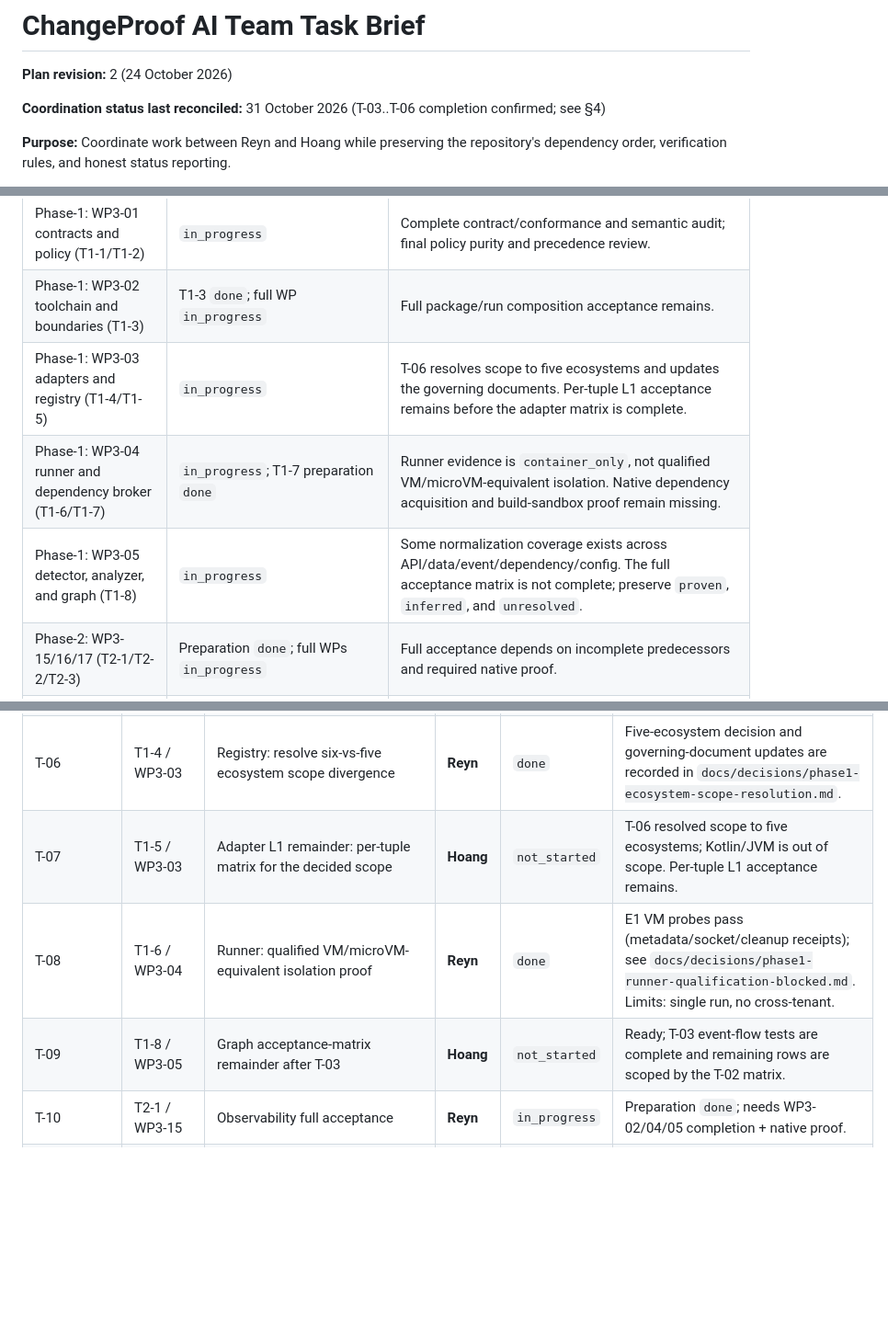
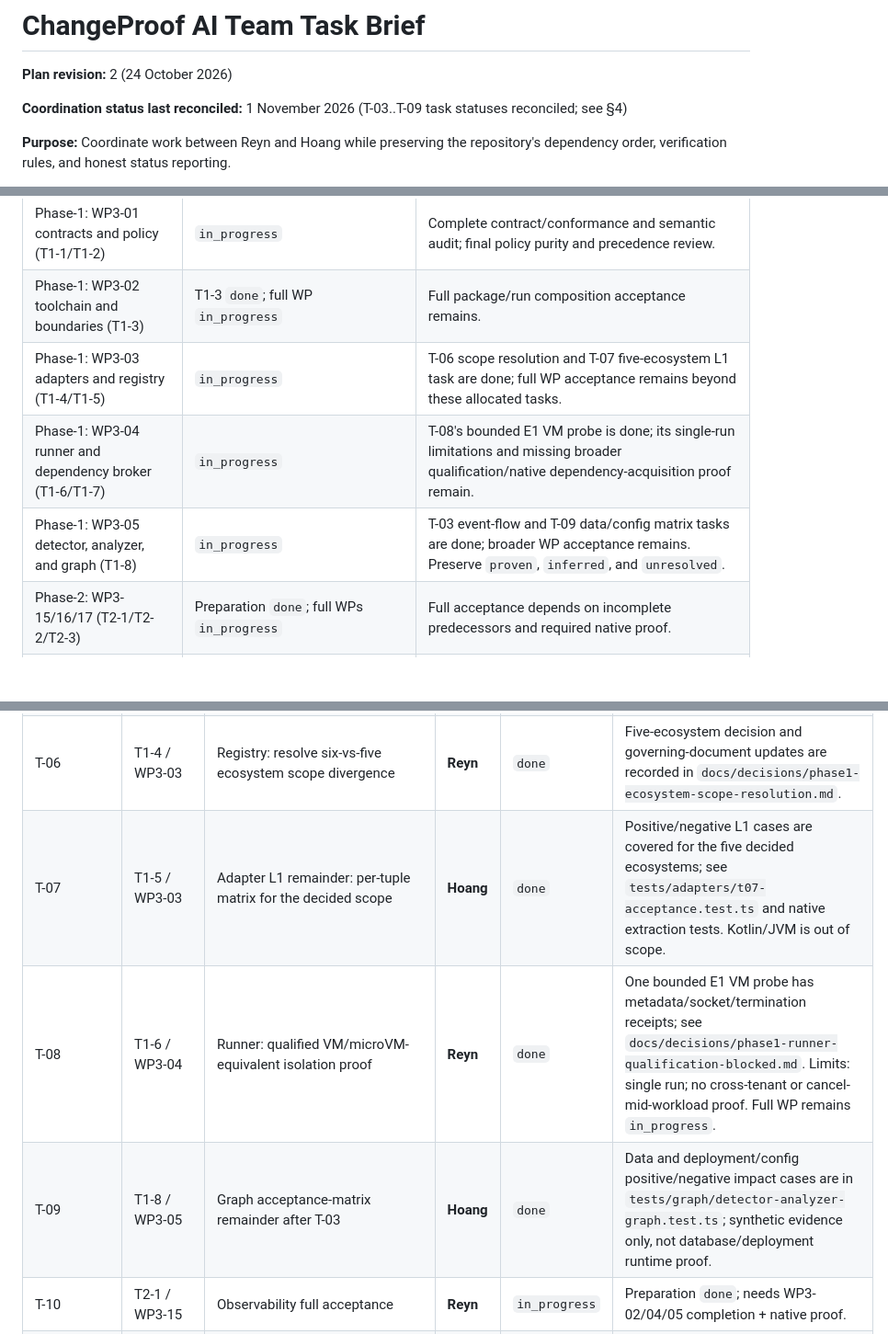
Before and after one commit to reyjinnn/ChangeProof-AI, a Markdown page: task-brief.md, 3 parts joined by grey strips. Shown at 92% size. Rendered like a GitHub page; blank space fills up the shorter version.

```diff
--- a/task-brief.md
+++ b/task-brief.md
@@ -2,7 +2,7 @@
 
 **Plan revision:** 2 (24 October 2026)
 
-**Coordination status last reconciled:** 31 October 2026 (T-03..T-06 completion confirmed; see §4)
+**Coordination status last reconciled:** 1 November 2026 (T-03..T-09 task statuses reconciled; see §4)
 
 **Purpose:** Coordinate work between Reyn and Hoang while preserving the repository's dependency order, verification rules, and honest status reporting.
 
@@ -39,9 +39,9 @@ The latest recorded status is Phase-2 report revision 2, dated 30 October 2026.
 |---|---|---|
 | Phase-1: WP3-01 contracts and policy (T1-1/T1-2) | `in_progress` | Complete contract/conformance and semantic audit; final policy purity and precedence review. |
 | Phase-1: WP3-02 toolchain and boundaries (T1-3) | T1-3 `done`; full WP `in_progress` | Full package/run composition acceptance remains. |
-| Phase-1: WP3-03 adapters and registry (T1-4/T1-5) | `in_progress` | T-06 resolves scope to five ecosystems and updates the governing documents. Per-tuple L1 acceptance remains before the adapter matrix is complete. |
-| Phase-1: WP3-04 runner and dependency broker (T1-6/T1-7) | `in_progress`; T1-7 preparation `done` | Runner evidence is `container_only`, not qualified VM/microVM-equivalent isolation. Native dependency acquisition and build-sandbox proof remain missing. |
-| Phase-1: WP3-05 detector, analyzer, and graph (T1-8) | `in_progress` | Some normalization coverage exists across API/data/event/dependency/config. The full acceptance matrix is not complete; preserve `proven`, `inferred`, and `unresolved`. |
+| Phase-1: WP3-03 adapters and registry (T1-4/T1-5) | `in_progress` | T-06 scope resolution and T-07 five-ecosystem L1 task are done; full WP acceptance remains beyond these allocated tasks. |
+| Phase-1: WP3-04 runner and dependency broker (T1-6/T1-7) | `in_progress` | T-08's bounded E1 VM probe is done; its single-run limitations and missing broader qualification/native dependency-acquisition proof remain. |
+| Phase-1: WP3-05 detector, analyzer, and graph (T1-8) | `in_progress` | T-03 event-flow and T-09 data/config matrix tasks are done; broader WP acceptance remains. Preserve `proven`, `inferred`, and `unresolved`. |
 | Phase-2: WP3-15/16/17 (T2-1/T2-2/T2-3) | Preparation `done`; full WPs `in_progress` | Full acceptance depends on incomplete predecessors and required native proof. |
 | Phase-2: WP3-06 (T2-4) | Preparation `done`; full WP `blocked` | No frozen oracle or real application/database/broker proof. |
 | Phase-2: WP3-21 (T2-5) | Preparation `done`; native proof `blocked` | RLS migration and native test exist, but PostgreSQL container startup did not complete. `pnpm test:identity:native` remains unrun. |
@@ -67,9 +67,9 @@ Every phase task has exactly one named owner. Owners alternate deliberately (Rey
 | T-04 | T1-1 / WP3-01 | Contracts: complete conformance matrix + semantic audit | **Reyn** | `done` | Completion confirmed; matrix/tests are in `tests/contracts/`. |
 | T-05 | T1-2 / WP3-01 | Policy: final purity/boundary review + precedence audit | **Hoang** | `done` | Completion confirmed; precedence coverage is in `tests/policy/precedence.test.ts`. |
 | T-06 | T1-4 / WP3-03 | Registry: resolve six-vs-five ecosystem scope divergence | **Reyn** | `done` | Five-ecosystem decision and governing-document updates are recorded in `docs/decisions/phase1-ecosystem-scope-resolution.md`. |
-| T-07 | T1-5 / WP3-03 | Adapter L1 remainder: per-tuple matrix for the decided scope | **Hoang** | `not_started` | T-06 resolved scope to five ecosystems; Kotlin/JVM is out of scope. Per-tuple L1 acceptance remains. |
-| T-08 | T1-6 / WP3-04 | Runner: qualified VM/microVM-equivalent isolation proof | **Reyn** | `done` | E1 VM probes pass (metadata/socket/cleanup receipts); see `docs/decisions/phase1-runner-qualification-blocked.md`. Limits: single run, no cross-tenant. |
-| T-09 | T1-8 / WP3-05 | Graph acceptance-matrix remainder after T-03 | **Hoang** | `not_started` | Ready; T-03 event-flow tests are complete and remaining rows are scoped by the T-02 matrix. |
+| T-07 | T1-5 / WP3-03 | Adapter L1 remainder: per-tuple matrix for the decided scope | **Hoang** | `done` | Positive/negative L1 cases are covered for the five decided ecosystems; see `tests/adapters/t07-acceptance.test.ts` and native extraction tests. Kotlin/JVM is out of scope. |
+| T-08 | T1-6 / WP3-04 | Runner: qualified VM/microVM-equivalent isolation proof | **Reyn** | `done` | One bounded E1 VM probe has metadata/socket/termination receipts; see `docs/decisions/phase1-runner-qualification-blocked.md`. Limits: single run; no cross-tenant or cancel-mid-workload proof. Full WP remains `in_progress`. |
+| T-09 | T1-8 / WP3-05 | Graph acceptance-matrix remainder after T-03 | **Hoang** | `done` | Data and deployment/config positive/negative impact cases are in `tests/graph/detector-analyzer-graph.test.ts`; synthetic evidence only, not database/deployment runtime proof. |
 | T-10 | T2-1 / WP3-15 | Observability full acceptance | **Reyn** | `in_progress` | Preparation `done`; needs WP3-02/04/05 completion + native proof. |
 | T-11 | T2-2 / WP3-16 | Verifier campaign full acceptance | **Hoang** | `in_progress` | Preparation `done`; same predecessor and native-proof requirements. |
 | T-12 | T2-3 / WP3-17 | Measurement reducers full acceptance | **Reyn** | `in_progress` | Preparation `done`; same predecessor and native-proof requirements. |
```
Also changed, not shown: other parts of task-brief.md (+16 -14 lines), docs/phase-reports/phase-1.md (+30 -0 lines).
